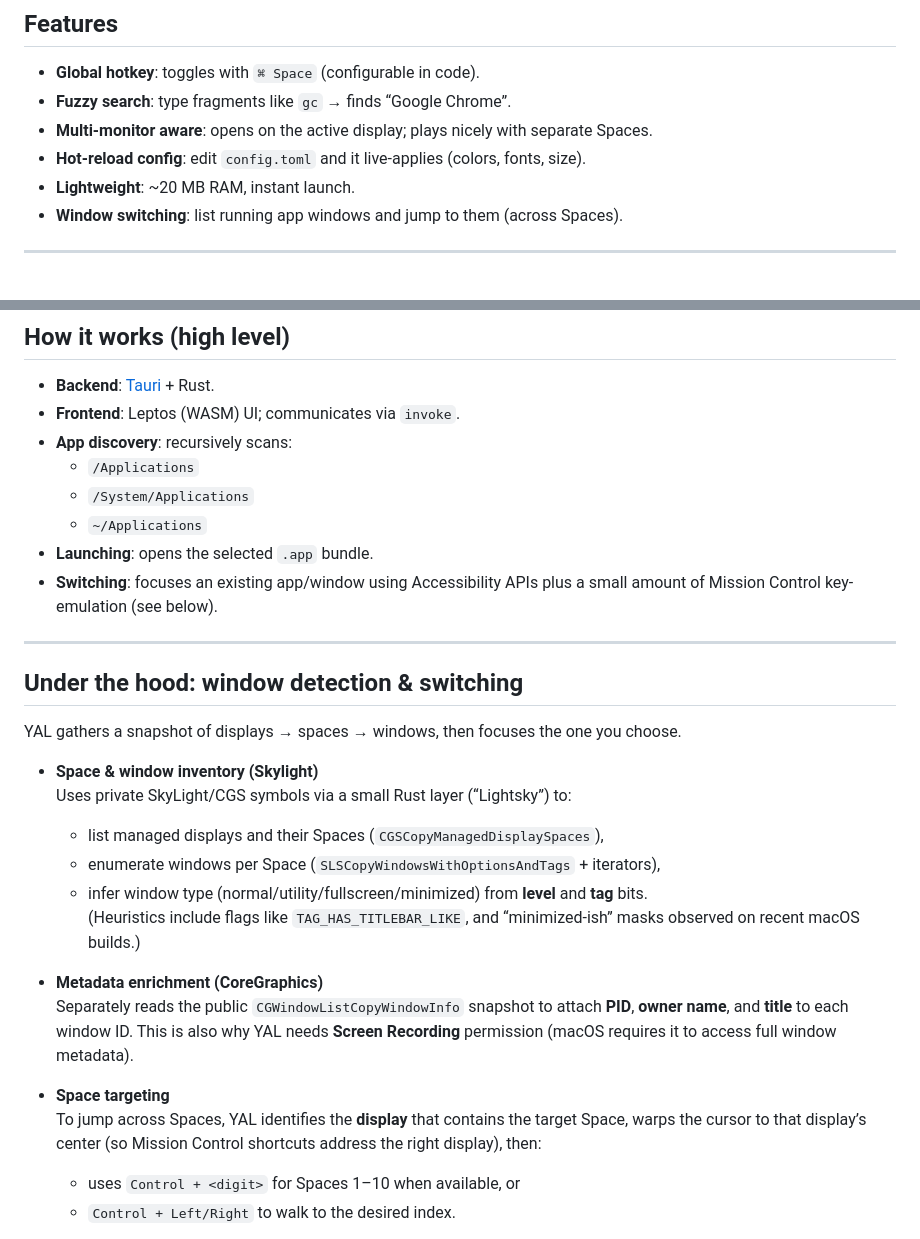
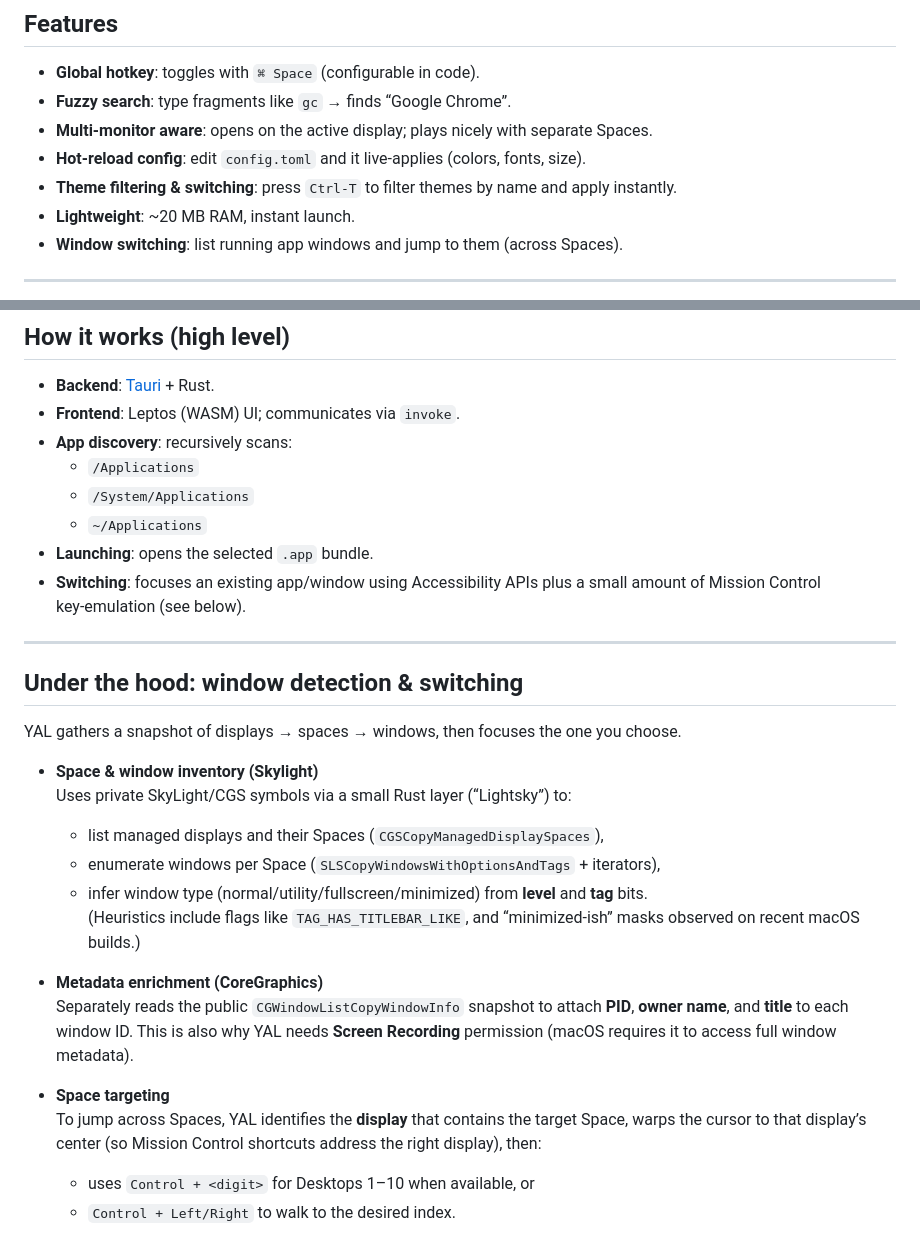
Before and after one commit to klaatu01/yal, a Markdown page: README.md, 2 parts joined by grey strips. Rendered like a GitHub page.

```diff
--- a/README.md
+++ b/README.md
@@ -12,8 +12,9 @@ A tiny, no-nonsense app launcher. Press `⌘ Space`, type a few letters, hit `En
 
 - **Global hotkey**: toggles with `⌘ Space` (configurable in code).
 - **Fuzzy search**: type fragments like `gc` → finds “Google Chrome”.
-- **Multi-monitor aware**: opens on the active display; plays nicely with separate Spaces.
-- **Hot-reload config**: edit `config.toml` and it live-applies (colors, fonts, size).
+- **Multi‑monitor aware**: opens on the active display; plays nicely with separate Spaces.
+- **Hot‑reload config**: edit `config.toml` and it live‑applies (colors, fonts, size).
+- **Theme filtering & switching**: press `Ctrl‑T` to filter themes by name and apply instantly.
 - **Lightweight**: ~20 MB RAM, instant launch.
 - **Window switching**: list running app windows and jump to them (across Spaces).
 
@@ -28,7 +29,7 @@ A tiny, no-nonsense app launcher. Press `⌘ Space`, type a few letters, hit `En
   - `/System/Applications`
   - `~/Applications`
 - **Launching**: opens the selected `.app` bundle.
-- **Switching**: focuses an existing app/window using Accessibility APIs plus a small amount of Mission Control key-emulation (see below).
+- **Switching**: focuses an existing app/window using Accessibility APIs plus a small amount of Mission Control key‑emulation (see below).
 
 ---
 
@@ -41,14 +42,14 @@ YAL gathers a snapshot of displays → spaces → windows, then focuses the one
   - list managed displays and their Spaces (`CGSCopyManagedDisplaySpaces`),
   - enumerate windows per Space (`SLSCopyWindowsWithOptionsAndTags` + iterators),
   - infer window type (normal/utility/fullscreen/minimized) from **level** and **tag** bits.
-    (Heuristics include flags like `TAG_HAS_TITLEBAR_LIKE`, and “minimized-ish” masks observed on recent macOS builds.)
+    (Heuristics include flags like `TAG_HAS_TITLEBAR_LIKE`, and “minimized‑ish” masks observed on recent macOS builds.)
 
 - **Metadata enrichment (CoreGraphics)**
   Separately reads the public `CGWindowListCopyWindowInfo` snapshot to attach **PID**, **owner name**, and **title** to each window ID. This is also why YAL needs **Screen Recording** permission (macOS requires it to access full window metadata).
 
 - **Space targeting**
   To jump across Spaces, YAL identifies the **display** that contains the target Space, warps the cursor to that display’s center (so Mission Control shortcuts address the right display), then:
-  - uses `Control + <digit>` for Spaces 1–10 when available, or
+  - uses `Control + <digit>` for Desktops 1–10 when available, or
   - `Control + Left/Right` to walk to the desired index.
 
 - **Focusing the exact window (AX)**
```
Also changed, not shown: other parts of README.md (+78 -53 lines).
